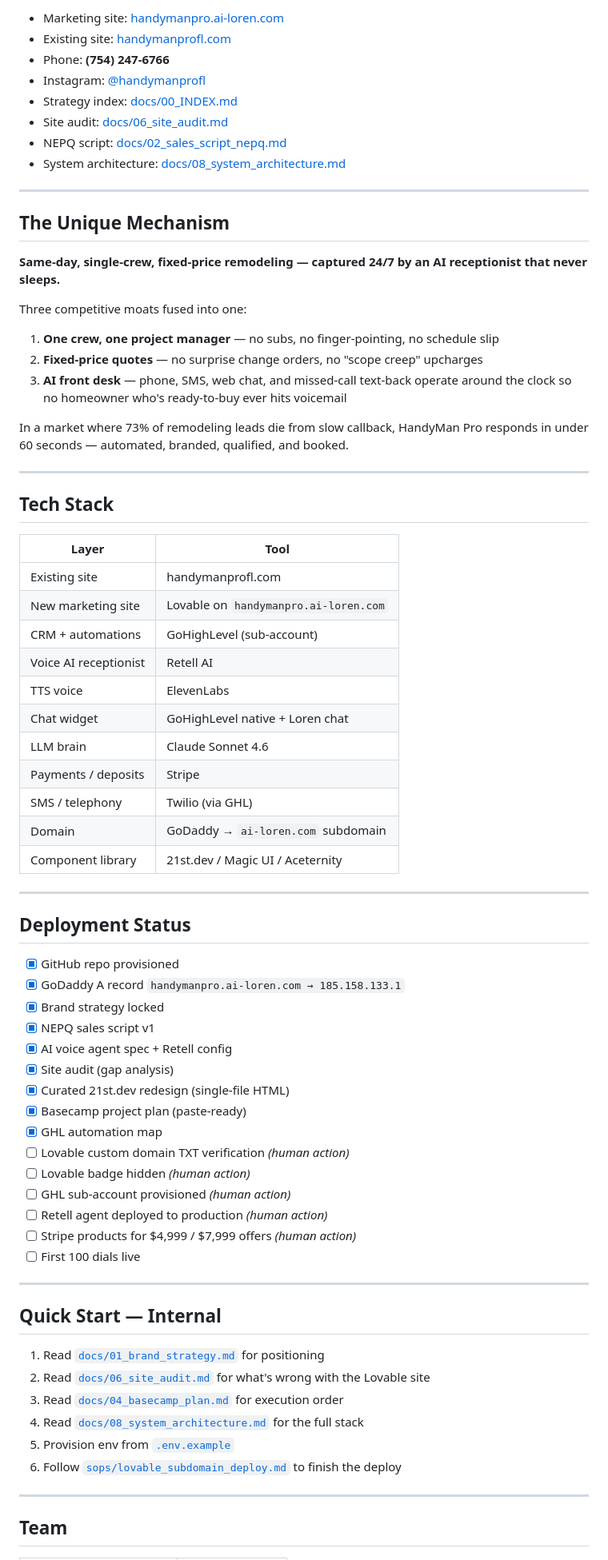
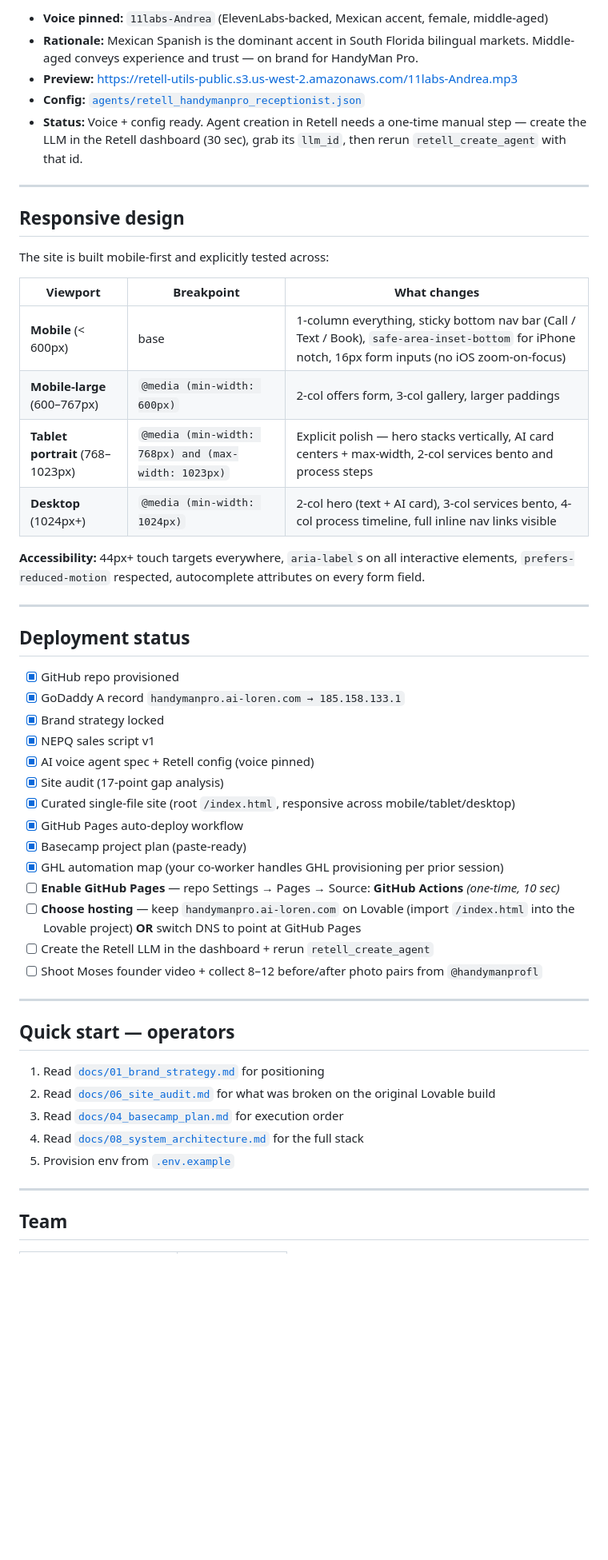
Before and after one commit to michaelmakabi/handymanpro-ai-hcp, a Markdown page: README.md, the part around one of its changes. Shown at 80% size. GitHub-like rendering; blank space fills up the shorter version.

```diff
--- a/README.md
+++ b/README.md
@@ -60,75 +73,53 @@ handymanpro-ai-hcp/
 
-- Marketing site: [handymanpro.ai-loren.com](https://handymanpro.ai-loren.com)
-- Existing site: [handymanprofl.com](https://handymanprofl.com)
-- Phone: **(754) 247-6766**
-- Instagram: [@handymanprofl](https://instagram.com/handymanprofl)
-- Strategy index: [docs/00_INDEX.md](./docs/00_INDEX.md)
-- Site audit: [docs/06_site_audit.md](./docs/06_site_audit.md)
-- NEPQ script: [docs/02_sales_script_nepq.md](./docs/02_sales_script_nepq.md)
-- System architecture: [docs/08_system_architecture.md](./docs/08_system_architecture.md)
+- **Voice pinned:** `11labs-Andrea` (ElevenLabs-backed, Mexican accent, female, middle-aged)
+- **Rationale:** Mexican Spanish is the dominant accent in South Florida bilingual markets. Middle-aged conveys experience and trust — on brand for HandyMan Pro.
+- **Preview:** https://retell-utils-public.s3.us-west-2.amazonaws.com/11labs-Andrea.mp3
+- **Config:** [`agents/retell_handymanpro_receptionist.json`](./agents/retell_handymanpro_receptionist.json)
+- **Status:** Voice + config ready. Agent creation in Retell needs a one-time manual step — create the LLM in the Retell dashboard (30 sec), grab its `llm_id`, then rerun `retell_create_agent` with that id.
 
 ---
 
-## The Unique Mechanism
+## Responsive design
 
-**Same-day, single-crew, fixed-price remodeling — captured 24/7 by an AI receptionist that never sleeps.**
+The site is built mobile-first and explicitly tested across:
 
-Three competitive moats fused into one:
+| Viewport | Breakpoint | What changes |
+|---|---|---|
+| **Mobile** (< 600px) | base | 1-column everything, sticky bottom nav bar (Call / Text / Book), `safe-area-inset-bottom` for iPhone notch, 16px form inputs (no iOS zoom-on-focus) |
+| **Mobile-large** (600–767px) | `@media (min-width: 600px)` | 2-col offers form, 3-col gallery, larger paddings |
+| **Tablet portrait** (768–1023px) | `@media (min-width: 768px) and (max-width: 1023px)` | Explicit polish — hero stacks vertically, AI card centers + max-width, 2-col services bento and process steps |
+| **Desktop** (1024px+) | `@media (min-width: 1024px)` | 2-col hero (text + AI card), 3-col services bento, 4-col process timeline, full inline nav links visible |
 
-1. **One crew, one project manager** — no subs, no finger-pointing, no schedule slip
-2. **Fixed-price quotes** — no surprise change orders, no "scope creep" upcharges
-3. **AI front desk** — phone, SMS, web chat, and missed-call text-back operate around the clock so no homeowner who's ready-to-buy ever hits voicemail
-
-In a market where 73% of remodeling leads die from slow callback, HandyMan Pro responds in under 60 seconds — automated, branded, qualified, and booked.
+**Accessibility:** 44px+ touch targets everywhere, `aria-label`s on all interactive elements, `prefers-reduced-motion` respected, autocomplete attributes on every form field.
 
 ---
 
-## Tech Stack
-
-| Layer | Tool |
-|---|---|
-| Existing site | handymanprofl.com |
-| New marketing site | Lovable on `handymanpro.ai-loren.com` |
-| CRM + automations | GoHighLevel (sub-account) |
-| Voice AI receptionist | Retell AI |
-| TTS voice | ElevenLabs |
-| Chat widget | GoHighLevel native + Loren chat |
-| LLM brain | Claude Sonnet 4.6 |
-| Payments / deposits | Stripe |
-| SMS / telephony | Twilio (via GHL) |
-| Domain | GoDaddy → `ai-loren.com` subdomain |
-| Component library | 21st.dev / Magic UI / Aceternity |
-
----
-
-## Deployment Status
+## Deployment status
 
 - [x] GitHub repo provisioned
 - [x] GoDaddy A record `handymanpro.ai-loren.com → 185.158.133.1`
 - [x] Brand strategy locked
 - [x] NEPQ sales script v1
-- [x] AI voice agent spec + Retell config
-- [x] Site audit (gap analysis)
-- [x] Curated 21st.dev redesign (single-file HTML)
+- [x] AI voice agent spec + Retell config (voice pinned)
+- [x] Site audit (17-point gap analysis)
+- [x] Curated single-file site (root `/index.html`, responsive across mobile/tablet/desktop)
+- [x] GitHub Pages auto-deploy workflow
 - [x] Basecamp project plan (paste-ready)
-- [x] GHL automation map
-- [ ] Lovable custom domain TXT verification *(human action)*
-- [ ] Lovable badge hidden *(human action)*
-- [ ] GHL sub-account provisioned *(human action)*
-- [ ] Retell agent deployed to production *(human action)*
-- [ ] Stripe products for $4,999 / $7,999 offers *(human action)*
-- [ ] First 100 dials live
+- [x] GHL automation map (your co-worker handles GHL provisioning per prior session)
+- [ ] **Enable GitHub Pages** — repo Settings → Pages → Source: **GitHub Actions** *(one-time, 10 sec)*
+- [ ] **Choose hosting** — keep `handymanpro.ai-loren.com` on Lovable (import `/index.html` into the Lovable project) **OR** switch DNS to point at GitHub Pages
+- [ ] Create the Retell LLM in the dashboard + rerun `retell_create_agent`
+- [ ] Shoot Moses founder video + collect 8–12 before/after photo pairs from `@handymanprofl`
 
 ---
 
-## Quick Start — Internal
+## Quick start — operators
 
 1. Read [`docs/01_brand_strategy.md`](./docs/01_brand_strategy.md) for positioning
-2. Read [`docs/06_site_audit.md`](./docs/06_site_audit.md) for what's wrong with the Lovable site
+2. Read [`docs/06_site_audit.md`](./docs/06_site_audit.md) for what was broken on the original Lovable build
 3. Read [`docs/04_basecamp_plan.md`](./docs/04_basecamp_plan.md) for execution order
 4. Read [`docs/08_system_architecture.md`](./docs/08_system_architecture.md) for the full stack
 5. Provision env from [`.env.example`](./.env.example)
-6. Follow [`sops/lovable_subdomain_deploy.md`](./sops/lovable_subdomain_deploy.md) to finish the deploy
 
 ---
 
```
Also changed, not shown: other parts of README.md (+26 -13 lines).
